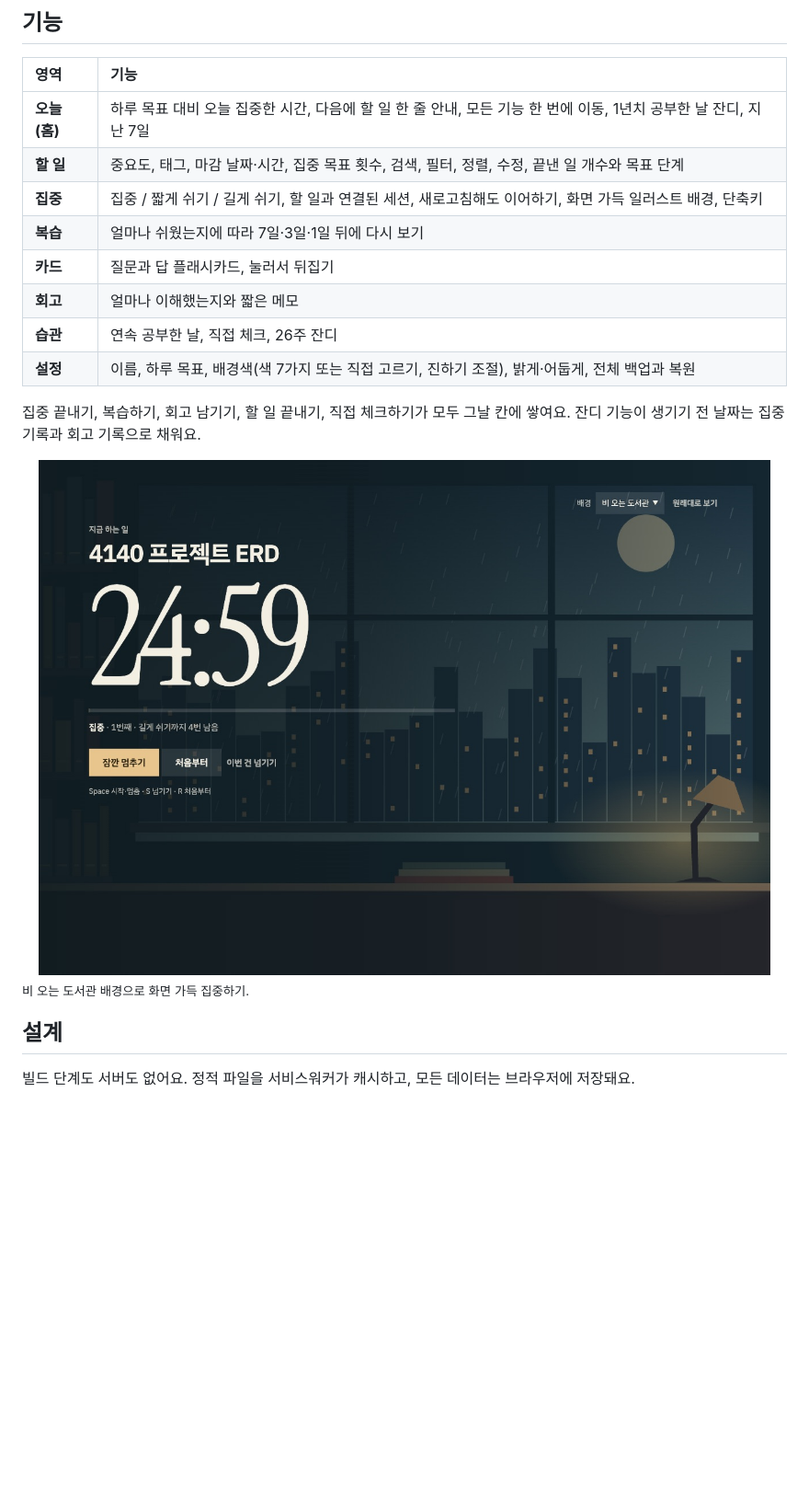
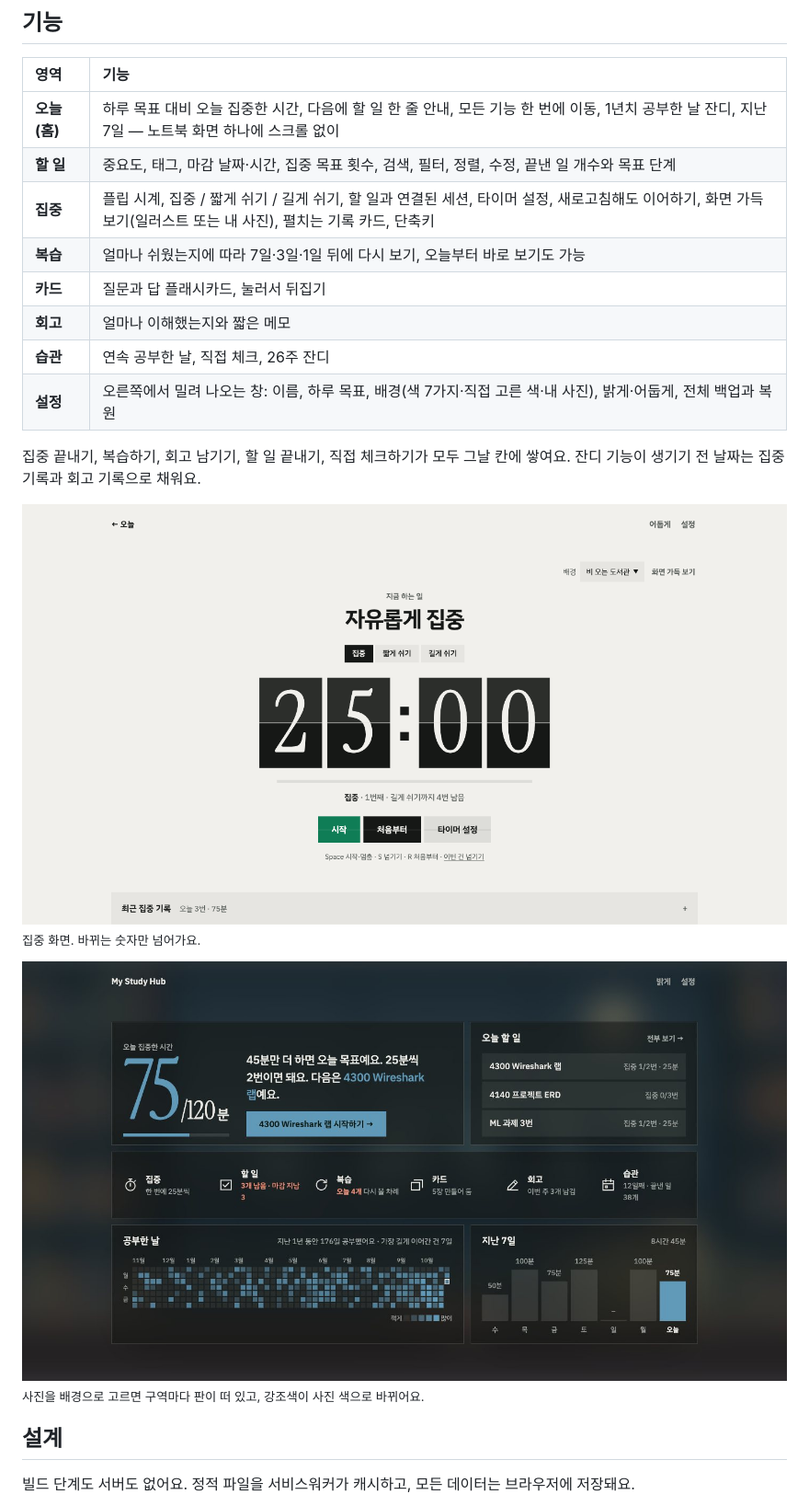
Before and after one commit to devjwk/my-study-hub, a Markdown page: README.ko.md, the part around the change printed below. Shown: that part at 92% size. Drawn GitHub-style; pictures changed too: docs/screenshot-focus.jpg (deleted), docs/screenshot-focus.png (added), docs/screenshot-photo.jpg (added); blank space fills up the shorter version.

```diff
--- a/README.ko.md
+++ b/README.ko.md
@@ -45,20 +45,24 @@
 
 | 영역 | 기능 |
 | :--- | :--- |
-| **오늘(홈)** | 하루 목표 대비 오늘 집중한 시간, 다음에 할 일 한 줄 안내, 모든 기능 한 번에 이동, 1년치 공부한 날 잔디, 지난 7일 |
+| **오늘(홈)** | 하루 목표 대비 오늘 집중한 시간, 다음에 할 일 한 줄 안내, 모든 기능 한 번에 이동, 1년치 공부한 날 잔디, 지난 7일 — 노트북 화면 하나에 스크롤 없이 |
 | **할 일** | 중요도, 태그, 마감 날짜·시간, 집중 목표 횟수, 검색, 필터, 정렬, 수정, 끝낸 일 개수와 목표 단계 |
-| **집중** | 집중 / 짧게 쉬기 / 길게 쉬기, 할 일과 연결된 세션, 새로고침해도 이어하기, 화면 가득 일러스트 배경, 단축키 |
-| **복습** | 얼마나 쉬웠는지에 따라 7일·3일·1일 뒤에 다시 보기 |
+| **집중** | 플립 시계, 집중 / 짧게 쉬기 / 길게 쉬기, 할 일과 연결된 세션, 타이머 설정, 새로고침해도 이어하기, 화면 가득 보기(일러스트 또는 내 사진), 펼치는 기록 카드, 단축키 |
+| **복습** | 얼마나 쉬웠는지에 따라 7일·3일·1일 뒤에 다시 보기, 오늘부터 바로 보기도 가능 |
 | **카드** | 질문과 답 플래시카드, 눌러서 뒤집기 |
 | **회고** | 얼마나 이해했는지와 짧은 메모 |
 | **습관** | 연속 공부한 날, 직접 체크, 26주 잔디 |
-| **설정** | 이름, 하루 목표, 배경색(색 7가지 또는 직접 고르기, 진하기 조절), 밝게·어둡게, 전체 백업과 복원 |
+| **설정** | 오른쪽에서 밀려 나오는 창: 이름, 하루 목표, 배경(색 7가지·직접 고른 색·내 사진), 밝게·어둡게, 전체 백업과 복원 |
 
 집중 끝내기, 복습하기, 회고 남기기, 할 일 끝내기, 직접 체크하기가 모두 그날 칸에 쌓여요. 잔디 기능이 생기기 전 날짜는 집중 기록과 회고 기록으로 채워요.
 
-<img src="docs/screenshot-focus.jpg" alt="화면 가득 집중: 비 오는 밤 도서관 배경 위에 큰 남은 시간, 지금 하는 일, 멈추기 버튼" width="100%">
+<img src="docs/screenshot-focus.png" alt="집중 화면: 가운데 25:00을 보여주는 직각 플립 시계, 그 아래 시작·처음부터·타이머 설정 버튼, 맨 아래 접힌 최근 집중 기록 카드" width="100%">
 
-<sub>비 오는 도서관 배경으로 화면 가득 집중하기.</sub>
+<sub>집중 화면. 바뀌는 숫자만 넘어가요.</sub>
+
+<img src="docs/screenshot-photo.jpg" alt="사진 배경 홈: 흐린 사진 위에 반투명 직각 판들이 떠 있고, 숫자·버튼·잔디가 사진에서 뽑은 파란색으로 바뀐 모습" width="100%">
+
+<sub>사진을 배경으로 고르면 구역마다 판이 떠 있고, 강조색이 사진 색으로 바뀌어요.</sub>
 
 ## 설계
 
```
Also changed, not shown: other parts of README.ko.md (+5 -3 lines), README.md (+15 -9 lines), docs/screenshot-home.png.
